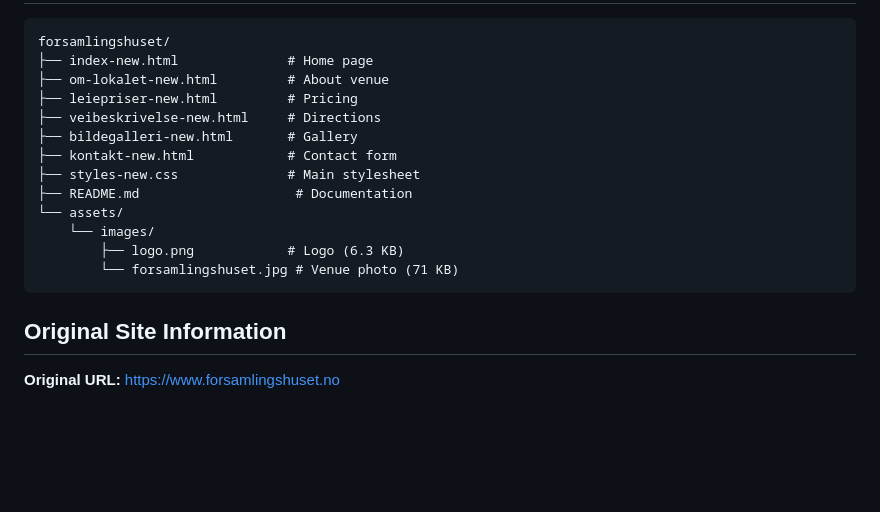
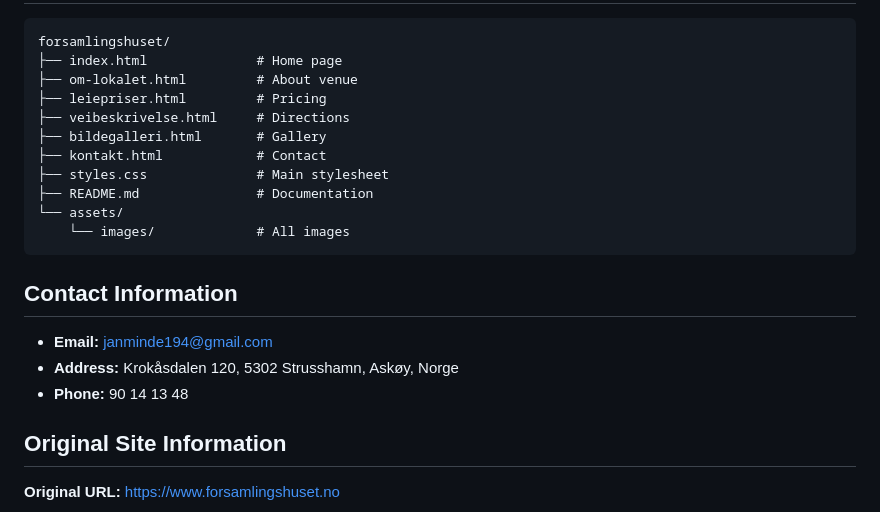
Before and after one commit to fagerli/forsamlingshuset, a Markdown page: README.md, the part around the change printed below. Drawn GitHub-style; blank space fills up the shorter version.

````diff
--- a/README.md
+++ b/README.md
@@ -86,19 +82,23 @@ php -S localhost:8000
 
 ```
 forsamlingshuset/
-├── index-new.html              # Home page
-├── om-lokalet-new.html         # About venue
-├── leiepriser-new.html         # Pricing
-├── veibeskrivelse-new.html     # Directions
-├── bildegalleri-new.html       # Gallery
-├── kontakt-new.html            # Contact form
-├── styles-new.css              # Main stylesheet
-├── README.md                    # Documentation
+├── index.html              # Home page
+├── om-lokalet.html         # About venue
+├── leiepriser.html         # Pricing
+├── veibeskrivelse.html     # Directions
+├── bildegalleri.html       # Gallery
+├── kontakt.html            # Contact
+├── styles.css              # Main stylesheet
+├── README.md               # Documentation
 └── assets/
-    └── images/
-        ├── logo.png            # Logo (6.3 KB)
-        └── forsamlingshuset.jpg # Venue photo (71 KB)
+    └── images/             # All images
 ```
+
+## Contact Information
+
+- **Email:** janminde194@gmail.com
+- **Address:** Krokåsdalen 120, 5302 Strusshamn, Askøy, Norge
+- **Phone:** 90 14 13 48
 
 ## Original Site Information
 
````
Also changed, not shown: other parts of README.md (+31 -35 lines).
